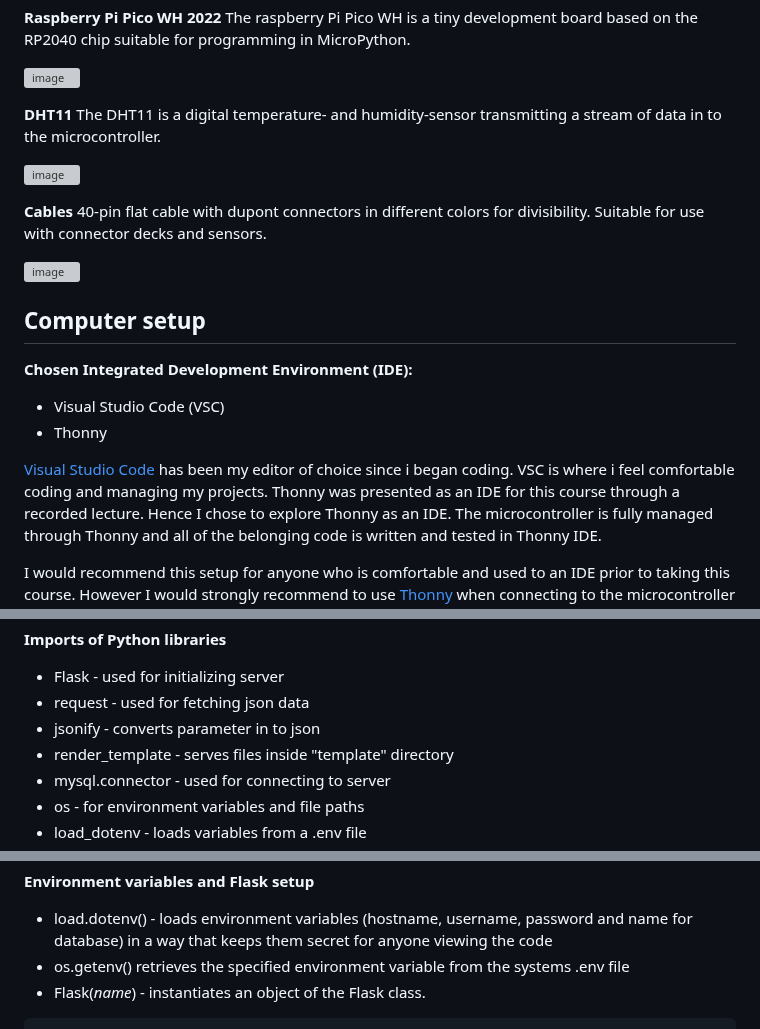
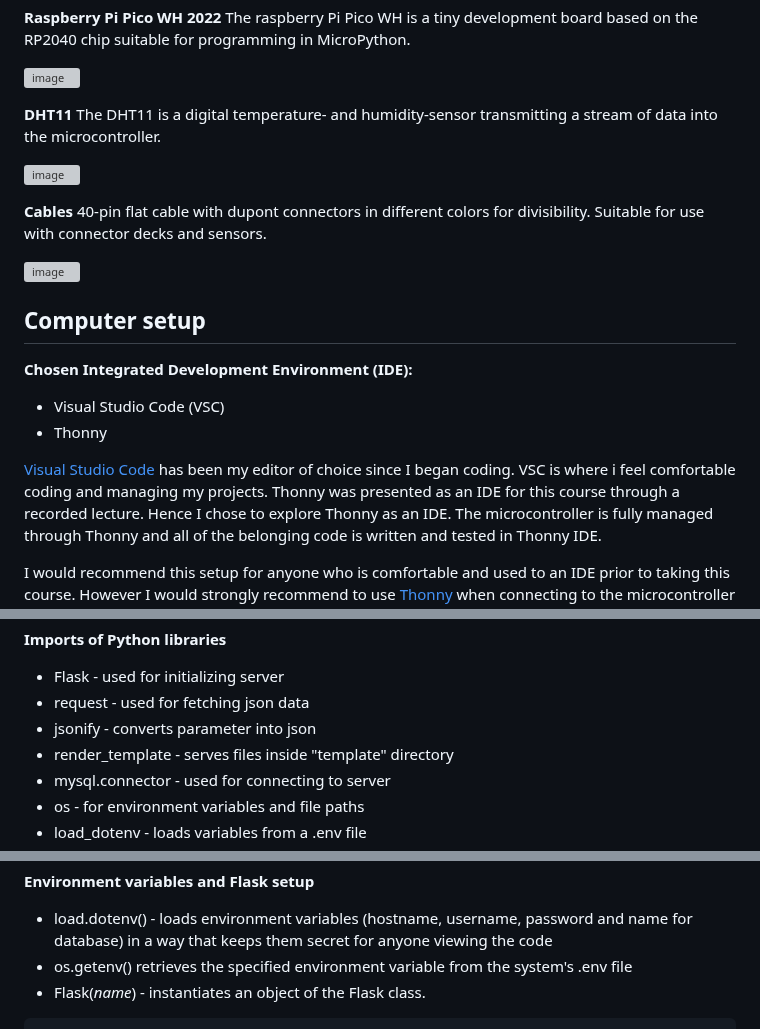
Before and after one commit to Oscar679/iot_project, a Markdown page: README.md, 3 parts joined by grey strips. Drawn GitHub-style; grey boxes are pictures that could not be loaded.

````diff
--- a/README.md
+++ b/README.md
@@ -36,7 +36,7 @@ The raspberry Pi Pico WH is a tiny development board based on the RP2040 chip su
 ![image](https://github.com/user-attachments/assets/1f13ef3f-9136-4f1c-b95f-9390d989b496)
 
 **DHT11**
-The DHT11 is a digital temperature- and humidity-sensor transmitting a stream of data in to the microcontroller.
+The DHT11 is a digital temperature- and humidity-sensor transmitting a stream of data into the microcontroller.
 
 ![image](https://github.com/user-attachments/assets/7b23b91b-d10d-4950-b6c1-3c3777bdb47e)
 
@@ -51,7 +51,7 @@ The DHT11 is a digital temperature- and humidity-sensor transmitting a stream of
 - Visual Studio Code (VSC)
 - Thonny
 
-[Visual Studio Code](https://code.visualstudio.com/download) has been my editor of choice since i began coding. VSC is where i feel comfortable coding and managing my projects.
+[Visual Studio Code](https://code.visualstudio.com/download) has been my editor of choice since I began coding. VSC is where i feel comfortable coding and managing my projects.
 Thonny was presented as an IDE for this course through a recorded lecture. Hence I chose to explore Thonny as an IDE. The microcontroller is fully managed through Thonny and all of the belonging code is written and tested in Thonny IDE.
 
 I would recommend this setup for anyone who is comfortable and used to an IDE prior to taking this course. However I would strongly recommend to use [Thonny](https://thonny.org/) when connecting to the microcontroller and managing its files. Thonny is extremely simple to use and offers an environment suitable for coding in MicroPython, not only because of its shell offering an excellent debug-environment, but in addition there is basically no special installments needed for getting started.
@@ -109,7 +109,7 @@ from datetime import datetime
 **Imports of Python libraries**
   - Flask - used for initializing server
   - request - used for fetching json data
-  - jsonify - converts parameter in to json
+  - jsonify - converts parameter into json
   - render_template - serves files inside "template" directory
   - mysql.connector - used for connecting to server
   - os - for environment variables and file paths
@@ -133,7 +133,7 @@ app = Flask(__name__)
 
 **Environment variables and Flask setup**
   - load.dotenv() - loads environment variables (hostname, username, password and name for database) in a way that keeps them secret for anyone viewing the code
-  - os.getenv() retrieves the specified environment variable from the systems .env file
+  - os.getenv() retrieves the specified environment variable from the system's .env file
   - Flask(_name_) - instantiates an object of the Flask class.
 
 ```python
````
Also changed, not shown: other parts of README.md (+3 -3 lines).
